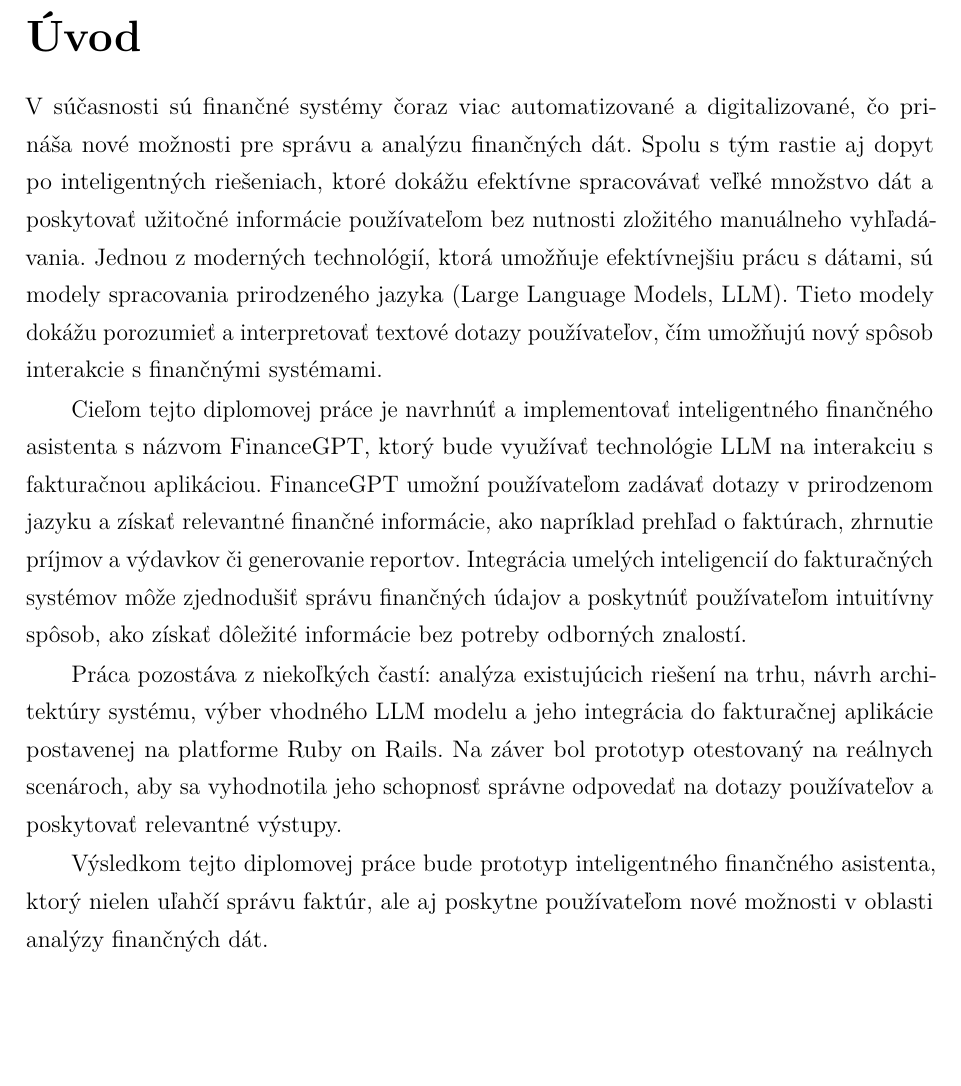
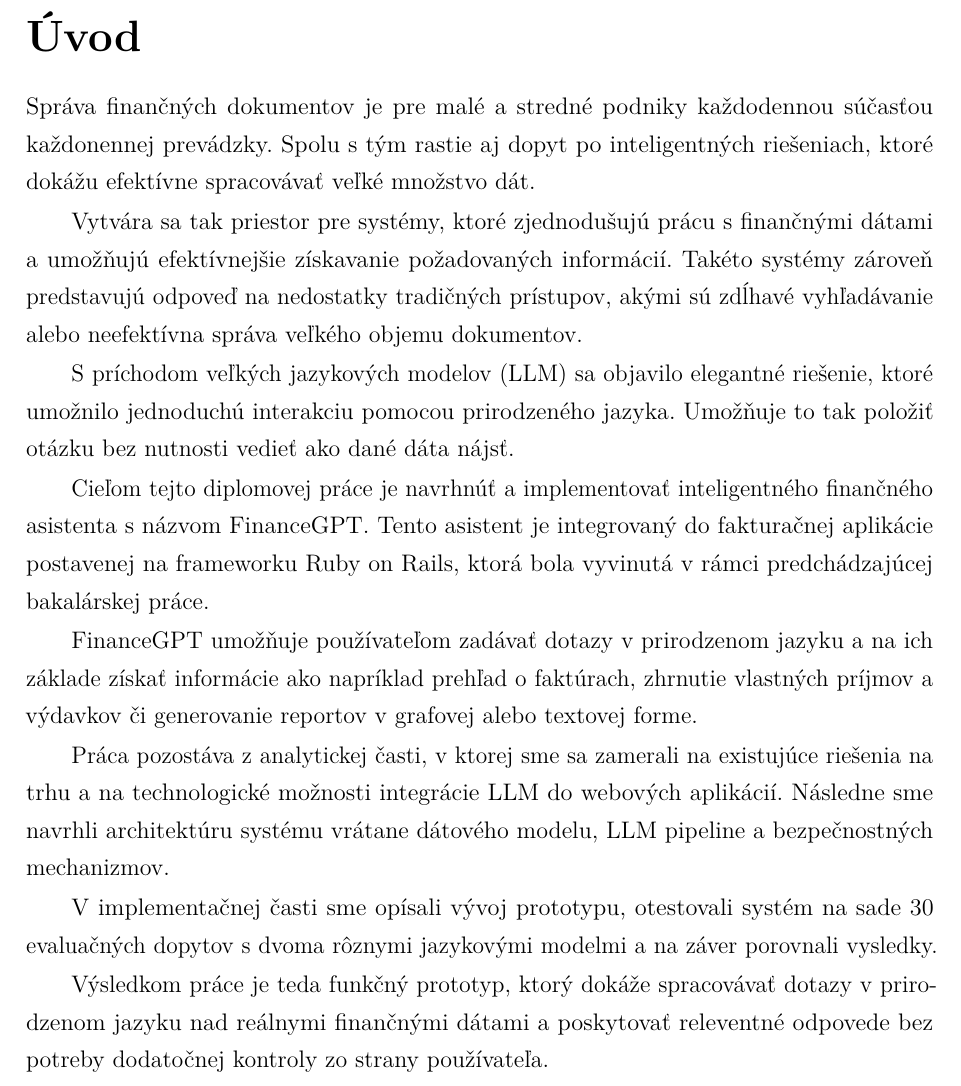
Before and after one commit to LiquiNaut/master-thesis, a LaTeX problem sheet (example_paper.tex, which reads includes/introduction.tex): part of page 17 of 88, cut so that both start at the same text, the shorter picture padded with empty space. Compiled offline with pdfLaTeX.

Commit message:
update introduction

```diff
--- a/includes/introduction.tex
+++ b/includes/introduction.tex
@@ -1,27 +1,33 @@
-V súčasnosti sú finančné systémy čoraz viac automatizované a digitalizované, čo prináša
-nové možnosti pre správu a analýzu finančných dát. Spolu s tým rastie aj dopyt
-po inteligentných riešeniach, ktoré dokážu efektívne spracovávať veľké množstvo dát
-a poskytovať užitočné informácie používateľom bez nutnosti zložitého manuálneho vyhľadávania.
-Jednou z moderných technológií, ktorá umožňuje efektívnejšiu prácu s dátami, sú
-modely spracovania prirodzeného jazyka (Large Language Models, LLM). Tieto
-modely dokážu porozumieť a interpretovať textové dotazy používateľov, čím umožňujú
-nový spôsob interakcie s finančnými systémami.
+Správa finančných dokumentov je pre malé a stredné podniky každodennou súčasťou
+každonennej prevádzky. Spolu s tým rastie aj dopyt po inteligentných riešeniach,
+ktoré dokážu efektívne spracovávať veľké množstvo dát.
+
+Vytvára sa tak priestor pre systémy, ktoré zjednodušujú prácu s finančnými dátami
+a umožňujú efektívnejšie získavanie požadovaných informácií. Takéto systémy
+zároveň predstavujú odpoveď na nedostatky tradičných prístupov, akými sú zdĺhavé vyhľadávanie
+alebo neefektívna správa veľkého objemu dokumentov.
+
+S príchodom veľkých jazykových modelov (LLM) sa objavilo elegantné riešenie,
+ktoré umožnilo jednoduchú interakciu pomocou prirodzeného jazyka. Umožňuje to tak
+položiť otázku bez nutnosti vedieť ako dané dáta nájsť.
 
 Cieľom tejto diplomovej práce je navrhnúť a implementovať inteligentného finančného
-asistenta s názvom FinanceGPT, ktorý bude využívať technológie LLM na interakciu
-s fakturačnou aplikáciou. FinanceGPT umožní používateľom zadávať dotazy v prirodzenom
-jazyku a získať relevantné finančné informácie, ako napríklad prehľad o
-faktúrach, zhrnutie príjmov a výdavkov či generovanie reportov. Integrácia
-umelých inteligencií do fakturačných systémov môže zjednodušiť správu finančných
-údajov a poskytnúť používateľom intuitívny spôsob, ako získať dôležité informácie
-bez potreby odborných znalostí.
+asistenta s názvom FinanceGPT. Tento asistent je integrovaný do fakturačnej
+aplikácie postavenej na frameworku Ruby on Rails, ktorá bola vyvinutá v rámci predchádzajúcej
+bakalárskej práce.
 
-Práca pozostáva z niekoľkých častí: analýza existujúcich riešení na trhu, návrh architektúry
-systému, výber vhodného LLM modelu a jeho integrácia do fakturačnej aplikácie
-postavenej na platforme Ruby on Rails. Na záver bol prototyp otestovaný na reálnych
-scenároch, aby sa vyhodnotila jeho schopnosť správne odpovedať na dotazy
-používateľov a poskytovať relevantné výstupy.
+FinanceGPT umožňuje používateľom zadávať dotazy v prirodzenom jazyku a na ich základe
+získať informácie ako napríklad prehľad o faktúrach, zhrnutie vlastných príjmov
+a výdavkov či generovanie reportov v grafovej alebo textovej forme.
 
-Výsledkom tejto diplomovej práce bude prototyp inteligentného finančného
-asistenta, ktorý nielen uľahčí správu faktúr, ale aj poskytne používateľom nové
-možnosti v oblasti analýzy finančných dát.
+Práca pozostáva z analytickej časti, v ktorej  sme sa zamerali na existujúce riešenia na
+trhu a na technologické možnosti integrácie LLM do webových aplikácií. Následne sme
+navrhli architektúru systému vrátane dátového modelu, LLM pipeline a
+bezpečnostných mechanizmov.
+
+V implementačnej časti sme opísali vývoj prototypu, otestovali systém na sade 30 evaluačných
+dopytov s dvoma rôznymi jazykovými modelmi a na záver porovnali vysledky.
+
+Výsledkom práce je teda funkčný prototyp, ktorý dokáže spracovávať dotazy v
+prirodzenom jazyku nad reálnymi finančnými dátami a poskytovať releventné
+odpovede bez potreby dodatočnej kontroly zo strany používateľa.
```
